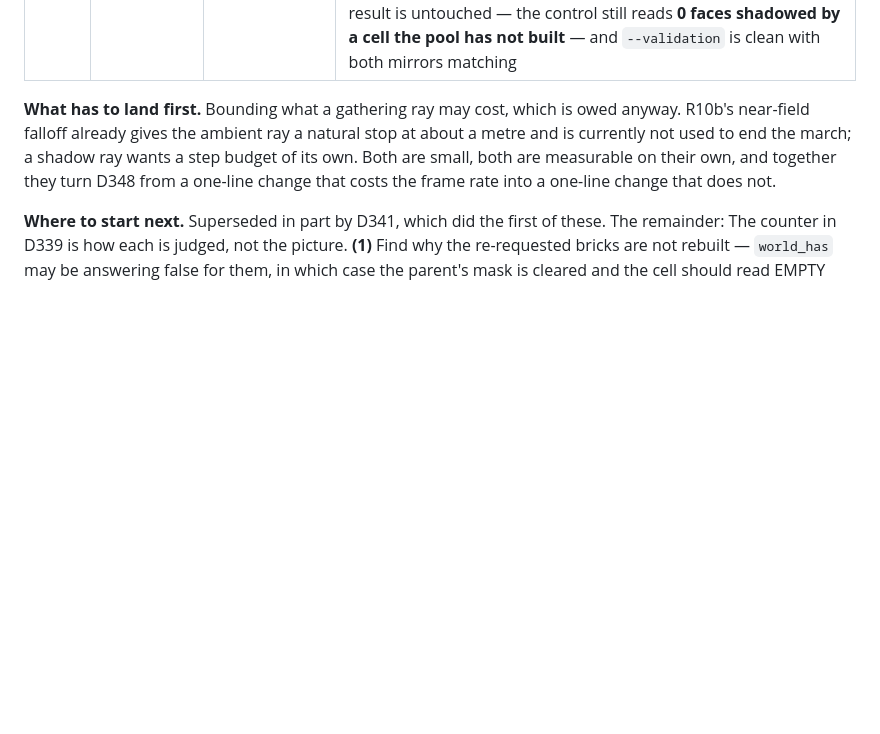
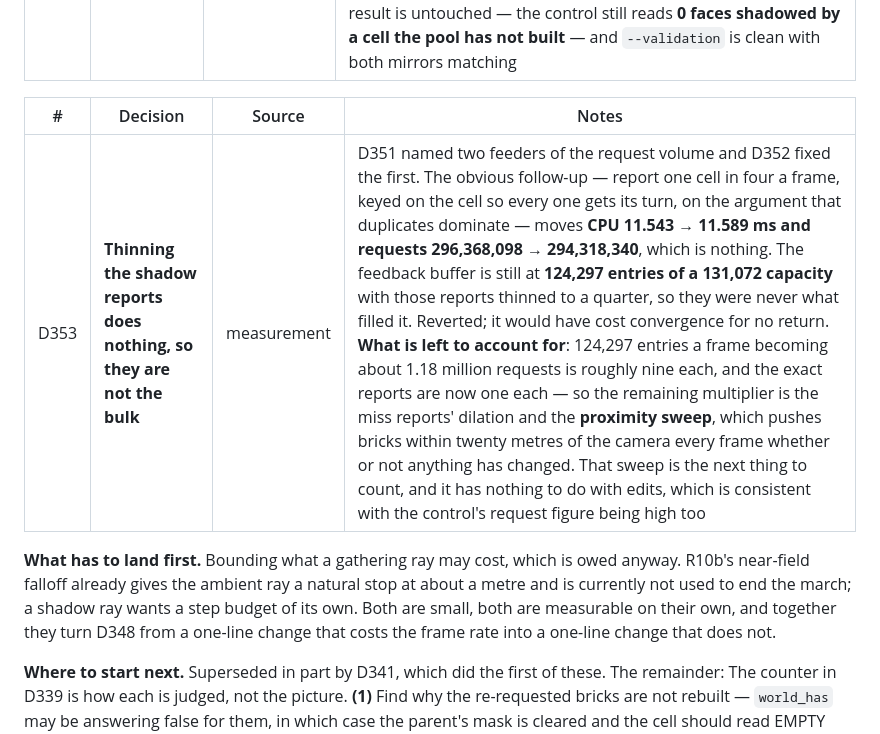
Before and after one commit to worldshapergame/WorldShaper, a Markdown page: documentation/13-decision-log.md, the part around the change. GitHub-like rendering; blank space fills up the shorter version.

Commit message:
Thinning the shadow reports does nothing, so they are not the bulk
D351 named two feeders of the request volume and D352 fixed the first,
which halved it. The obvious follow-up was to thin the reports
themselves: one cell in four a frame, keyed on the cell so the same one
is consistent within a frame and every one gets its turn across four, on
the argument that duplicates dominate because one wall stops the shadow
ray of every face it shades.

  CPU node pool, edited:  11.543 ms -> 11.589 ms
  requests:               296,368,098 -> 294,318,340

Nothing. And the feedback buffer still reads 124,297 entries of a
131,072 capacity with those reports cut to a quarter, so they were never
what filled it. Reverted: it would have cost a few frames of convergence
for no return at all.

What is left to account for is the multiplier. 124,297 entries a frame
becoming about 1.18 million requests is roughly nine each, and an exact
report is now one each -- so what remains is the miss reports' dilation
and the proximity sweep, which pushes the bricks within twenty metres of
the camera every frame whether or not anything has changed. That sweep
is the next thing to count, and it has nothing to do with edits, which
fits the control's request figure being high as well.

Nothing in this commit changes the renderer.

D353.

Co-Authored-By: Claude Opus 5 <noreply@anthropic.com>

```diff
--- a/documentation/13-decision-log.md
+++ b/documentation/13-decision-log.md
@@ -1034,6 +1034,10 @@ accumulation is four lines beside the ones already there.
 |---|---|---|---|
 | D352 | **A report that is exact says so, and is not dilated** | measurement | Every accepted node report was grown to its six face neighbours, because a *miss* report is a guess about where geometry might be and only the cells some ray happened to land on would otherwise be built — which left notches along the edges of what had streamed. A shadow ray's report is not a guess: it is the one cell that stopped the ray. `kFeedbackExact` marks it and the consumer requests it alone. **Requests after an edit: 634,769,296 → 296,368,098**, node-pool CPU 13.8 → **11.5 ms**, and on the control 0.364 → **0.109 ms** with the tree 11,000 leaves smaller because the dilation had been building neighbours nobody asked for. D341's result is untouched — the control still reads **0 faces shadowed by a cell the pool has not built** — and `--validation` is clean with both mirrors matching |
 
+| # | Decision | Source | Notes |
+|---|---|---|---|
+| D353 | **Thinning the shadow reports does nothing, so they are not the bulk** | measurement | D351 named two feeders of the request volume and D352 fixed the first. The obvious follow-up — report one cell in four a frame, keyed on the cell so every one gets its turn, on the argument that duplicates dominate — moves **CPU 11.543 → 11.589 ms and requests 296,368,098 → 294,318,340**, which is nothing. The feedback buffer is still at **124,297 entries of a 131,072 capacity** with those reports thinned to a quarter, so they were never what filled it. Reverted; it would have cost convergence for no return. **What is left to account for**: 124,297 entries a frame becoming about 1.18 million requests is roughly nine each, and the exact reports are now one each — so the remaining multiplier is the miss reports' dilation and the **proximity sweep**, which pushes bricks within twenty metres of the camera every frame whether or not anything has changed. That sweep is the next thing to count, and it has nothing to do with edits, which is consistent with the control's request figure being high too |
+
 **What has to land first.** Bounding what a gathering ray may cost, which is owed anyway. R10b's
 near-field falloff already gives the ambient ray a natural stop at about a metre and is currently
 not used to end the march; a shadow ray wants a step budget of its own. Both are small, both are
```
